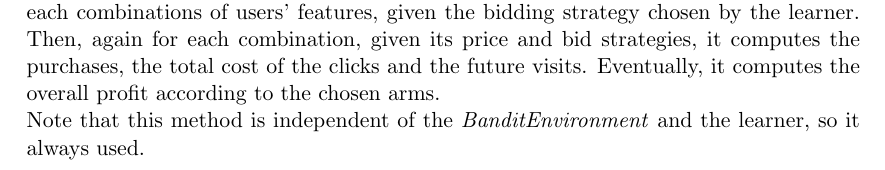
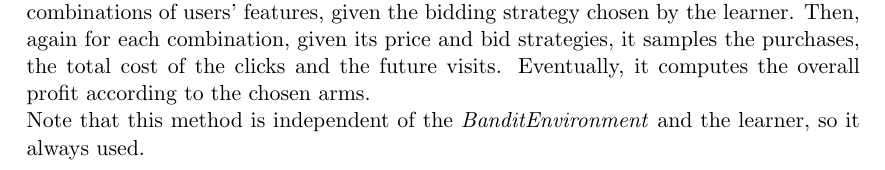
Before and after one commit to Germajex/dia2021, a LaTeX document (report/report.tex): part of page 5 of 36, cut so that both start at the same text. Compiled offline with pdfLaTeX.

Commit message:
fix appendix

```diff
--- a/report/report.tex
+++ b/report/report.tex
@@ -182,7 +182,7 @@ And it represents the profit that the seller makes by selling one item at price
 \subsection{Simulation of one day}
 Once the \textit{Environment} has been created, it is wrapped by one of the \textit{BanditEnvironment}.  The learner, in order to simulate one day of selling, pulls an arm from a \textit{BanditEnvironment} which, in turn, calls the method \textit{simulate\_one\_day(pricing\_strategy, bidding\_strategy)} exposed by its internal \textit{Environment}.
 \inputminted[fontsize=\footnotesize]{python}{code/simulation_one_day.py}
-First, the \textit{Environment} samples the total number of auctions and the new clicks for each combinations of users' features, given the bidding strategy chosen by the learner. Then, again for each combination, given its price and bid strategies, it computes the purchases, the total cost of the clicks and the future visits. Eventually, it computes the overall profit according to the chosen arms.
+First, the \textit{Environment} samples the total number of auctions and the new clicks for each combinations of users' features, given the bidding strategy chosen by the learner. Then, again for each combination, given its price and bid strategies, it samples the purchases, the total cost of the clicks and the future visits. Eventually, it computes the overall profit according to the chosen arms.
 \newline Note that this method is independent of the \textit{BanditEnvironment} and the learner, so it always used.
 
 \clearpage
```
Also changed, not shown: report/report.pdf.
